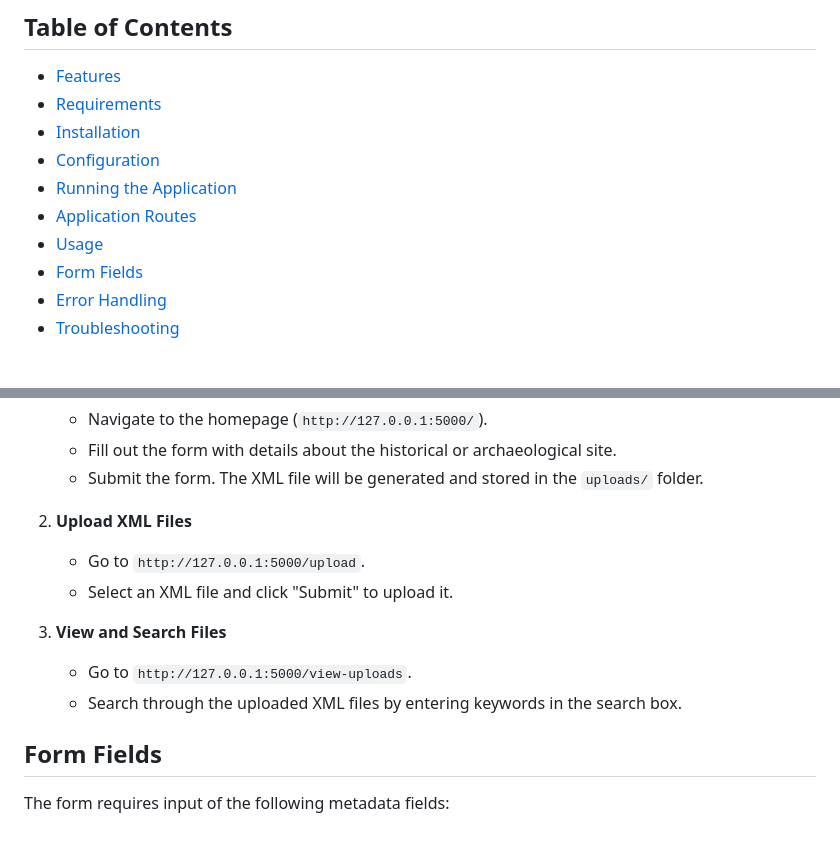
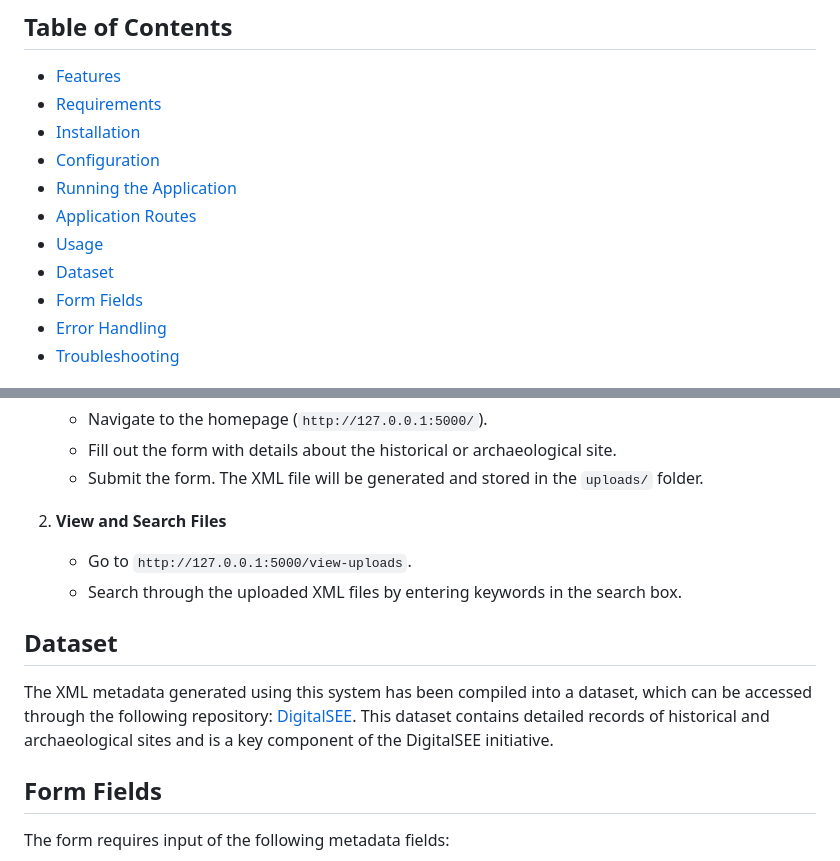
Before and after one commit to Bestroi150/DigitalSEE-DataEntrySystem, a Markdown page: README.md, 2 parts joined by grey strips. Rendered like a GitHub page; blank space fills up the shorter version.

```diff
--- a/README.md
+++ b/README.md
@@ -19,6 +19,7 @@ This project is a Flask-based web application that allows users to generate, upl
 - [Running the Application](#run-the-flask-application)
 - [Application Routes](#application-routes)
 - [Usage](#usage)
+- [Dataset](#dataset)
 - [Form Fields](#form-fields)
 - [Error Handling](#error-handling)
 - [Troubleshooting](#troubleshooting)
@@ -78,14 +79,13 @@ This project is a Flask-based web application that allows users to generate, upl
     -   Navigate to the homepage (`http://127.0.0.1:5000/`).
     -   Fill out the form with details about the historical or archaeological site.
     -   Submit the form. The XML file will be generated and stored in the `uploads/` folder.
-2.  **Upload XML Files**
-
-    -   Go to `http://127.0.0.1:5000/upload`.
-    -   Select an XML file and click "Submit" to upload it.
-3.  **View and Search Files**
+2.  **View and Search Files**
 
     -   Go to `http://127.0.0.1:5000/view-uploads`.
     -   Search through the uploaded XML files by entering keywords in the search box.
+
+## Dataset
+The XML metadata generated using this system has been compiled into a dataset, which can be accessed through the following repository: [DigitalSEE](https://github.com/Bestroi150/DigitalSEE/tree/main). This dataset contains detailed records of historical and archaeological sites and is a key component of the DigitalSEE initiative.
 
 ## Form Fields
 
```
Also changed, not shown: other parts of README.md (+0 -1 lines).
